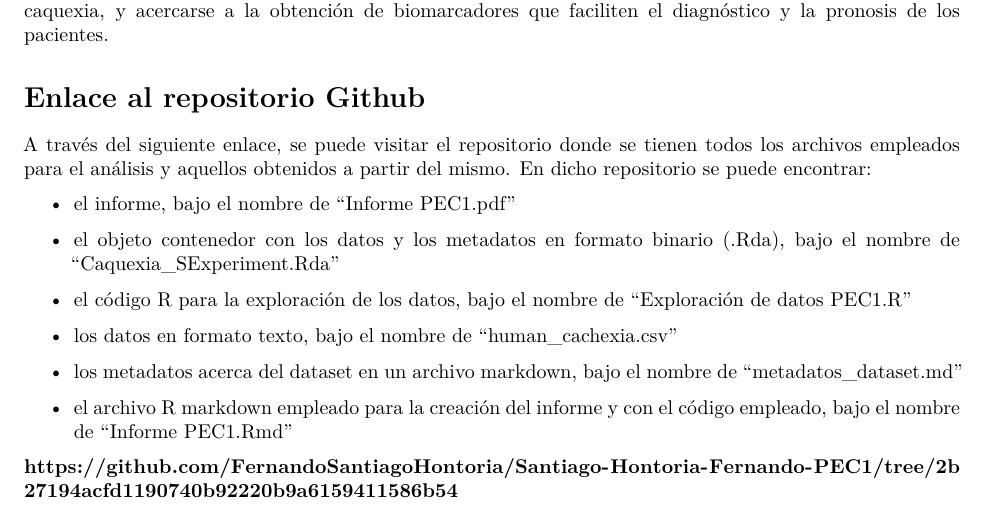
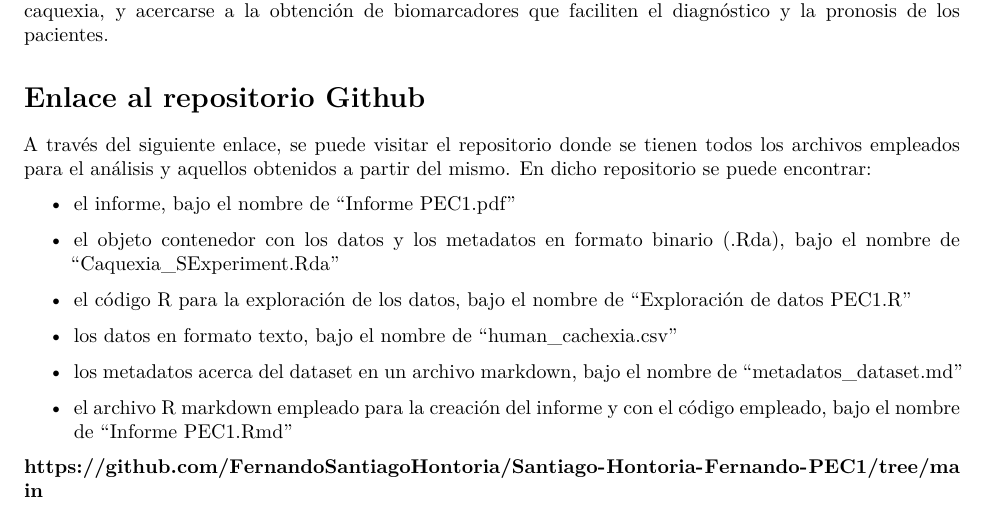
Before and after one commit to FernandoSantiagoHontoria/Santiago-Hontoria-Fernando-PEC1, an R Markdown document (Informe PEC1.Rmd): part of page 4 of 4, cut so that both start at the same text. Rendered offline with R 4.5, knitr and Pandoc, then LaTeX, with nearby package versions; some code elsewhere in the file could not run offline.

Commit message:
Update Informe PEC1.Rmd

```diff
--- a/Informe PEC1.Rmd
+++ b/Informe PEC1.Rmd
@@ -273,4 +273,4 @@ A través del siguiente enlace, se puede visitar el repositorio donde se tienen
 - el archivo R markdown empleado para la creación del informe y con el código empleado, bajo el nombre de "Informe PEC1.Rmd"
 
 
-**https://github.com/FernandoSantiagoHontoria/Santiago-Hontoria-Fernando-PEC1/tree/2b27194acfd1190740b92220b9a6159411586b54 **
+**https://github.com/FernandoSantiagoHontoria/Santiago-Hontoria-Fernando-PEC1/tree/main **
```
